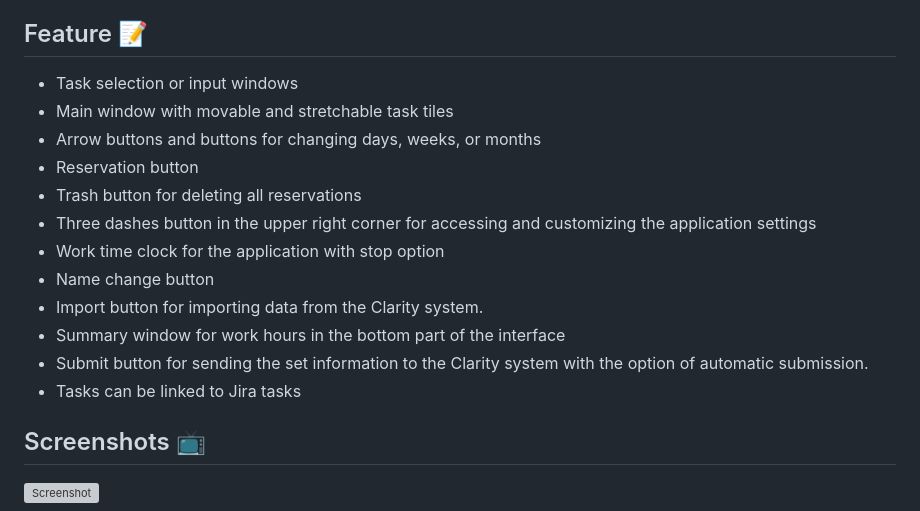
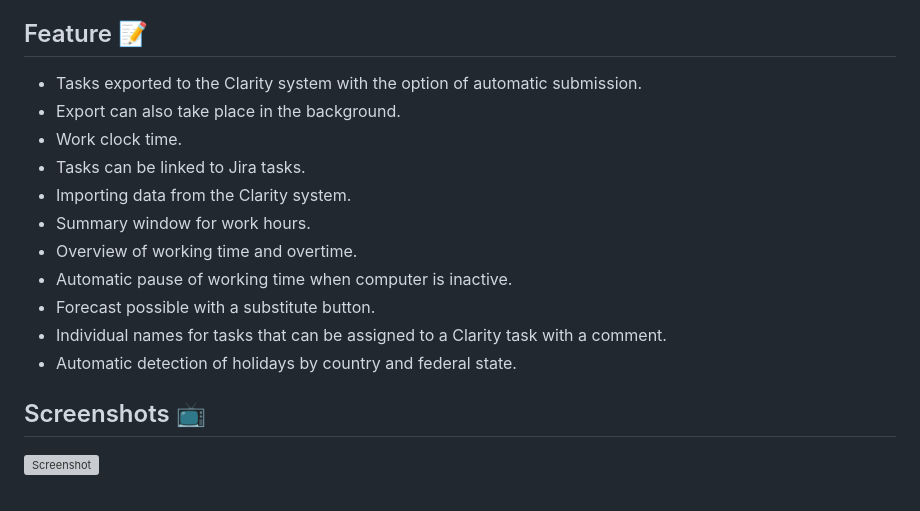
Before and after one commit to tobka777/zedd2, a Markdown page: README.md, the part around one of its changes. Rendered like a GitHub page; grey boxes are pictures that could not be loaded.

```diff
--- a/README.md
+++ b/README.md
@@ -6,18 +6,17 @@ The goal is to make work planning more organized, stress-free and user-friendly.
 
 ## Feature 📝
 
-- Task selection or input windows
-- Main window with movable and stretchable task tiles
-- Arrow buttons and buttons for changing days, weeks, or months
-- Reservation button
-- Trash button for deleting all reservations
-- Three dashes button in the upper right corner for accessing and customizing the application settings
-- Work time clock for the application with stop option
-- Name change button
-- Import button for importing data from the Clarity system.
-- Summary window for work hours in the bottom part of the interface
-- Submit button for sending the set information to the Clarity system with the option of automatic submission.
-- Tasks can be linked to Jira tasks
+- Tasks exported to the Clarity system with the option of automatic submission.
+- Export can also take place in the background.
+- Work clock time.
+- Tasks can be linked to Jira tasks.
+- Importing data from the Clarity system.
+- Summary window for work hours.
+- Overview of working time and overtime.
+- Automatic pause of working time when computer is inactive.
+- Forecast possible with a substitute button.
+- Individual names for tasks that can be assigned to a Clarity task with a comment.
+- Automatic detection of holidays by country and federal state.
 
 ## Screenshots 📺
 
```
Also changed, not shown: other parts of README.md (+1 -1 lines).
